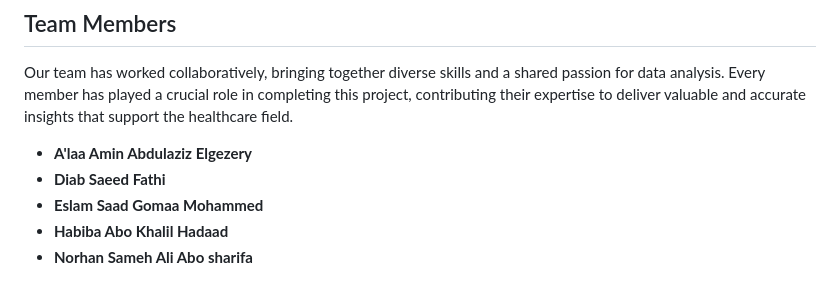
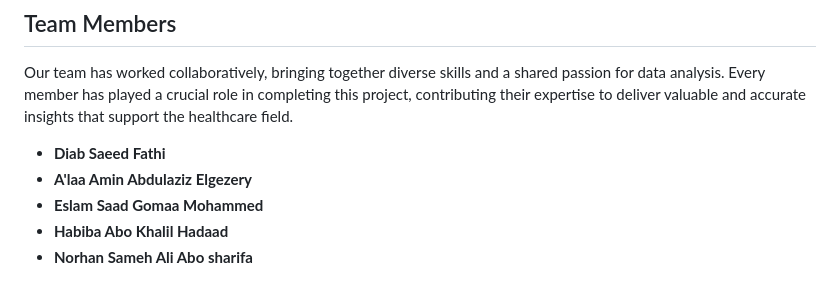
Before and after one commit to DiabSaeed/Breast-Cancer-Analysis, a Markdown page: README.md, the part around the change. Drawn GitHub-style.

```diff
--- a/README.md
+++ b/README.md
@@ -129,8 +129,8 @@ These algorithms were crucial in improving the model's accuracy and providing be
 
 Our team has worked collaboratively, bringing together diverse skills and a shared passion for data analysis. Every member has played a crucial role in completing this project, contributing their expertise to deliver valuable and accurate insights that support the healthcare field.
 
+- **Diab Saeed Fathi**
 - **A'laa  Amin Abdulaziz Elgezery**
-- **Diab Saeed Fathi**
 - **Eslam Saad Gomaa Mohammed**
 - **Habiba Abo Khalil Hadaad**
 - **Norhan Sameh Ali Abo sharifa**
```
